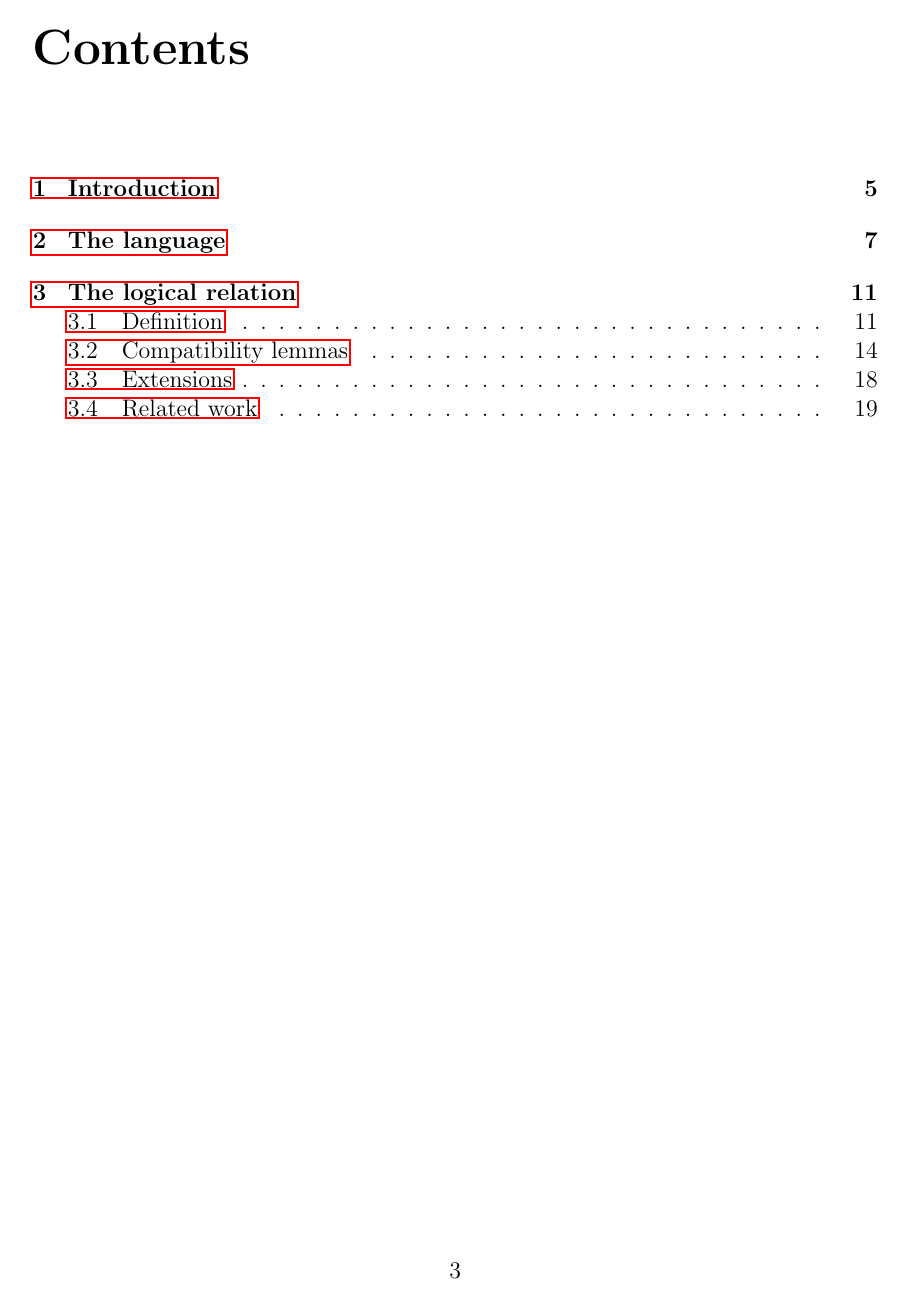
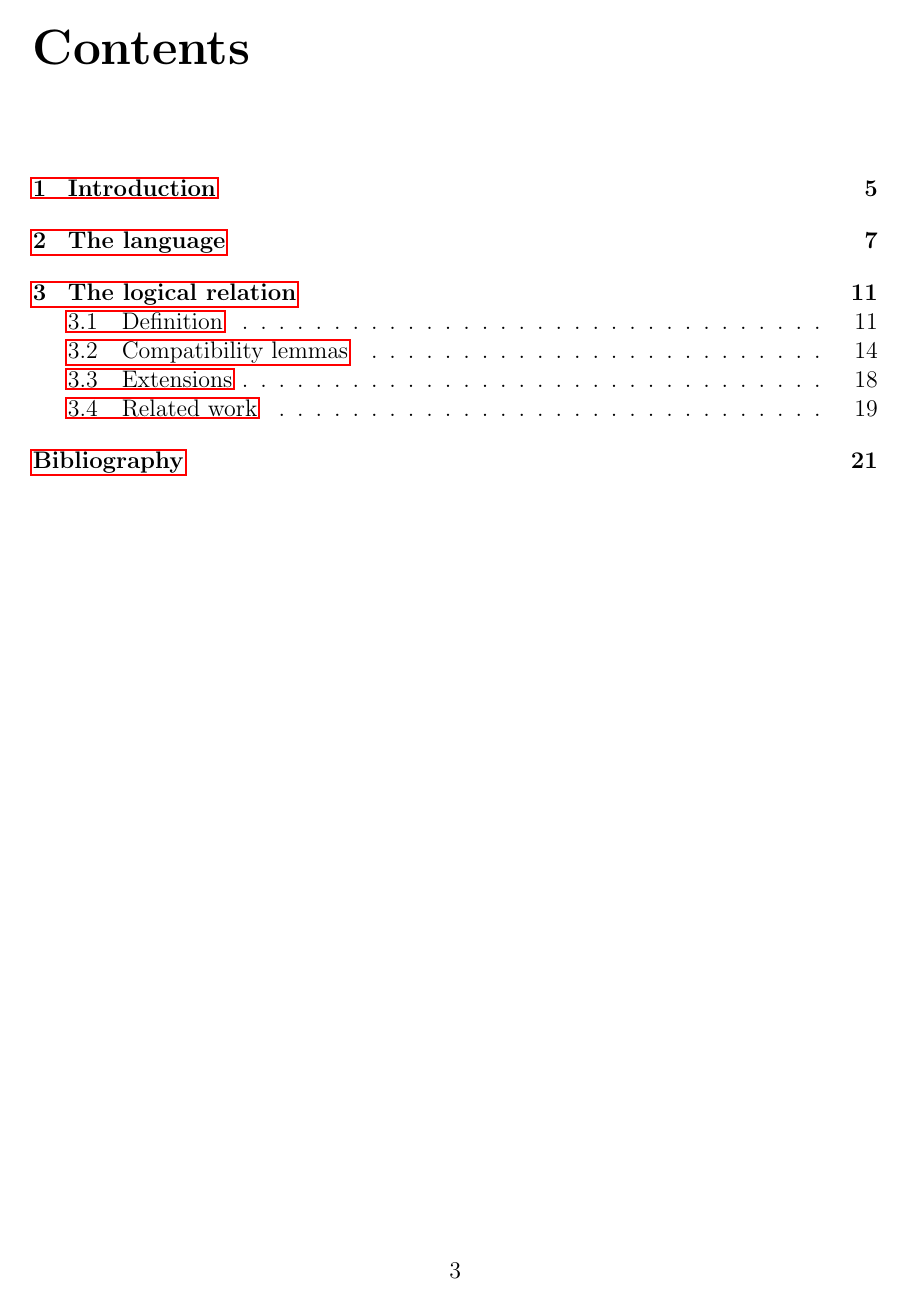
Before and after one commit to wikku/normalization-effect-handlers, a LaTeX thesis (fscd-term.tex): page 3 of 22. The pictures show the PDF file fscd-term.pdf that the author committed with the source.

Commit message:
Include bib in toc

```diff
--- a/fscd-term.tex
+++ b/fscd-term.tex
@@ -1225,7 +1225,6 @@ In different settings, this technique appears rare, and our work is one example.
 
 % would the proof even work with biorthogonality?
 
-
-\printbibliography
+\printbibliography[heading=bibintoc]
 
 \end{document}
```
Also changed, not shown: fscd-term.pdf.
